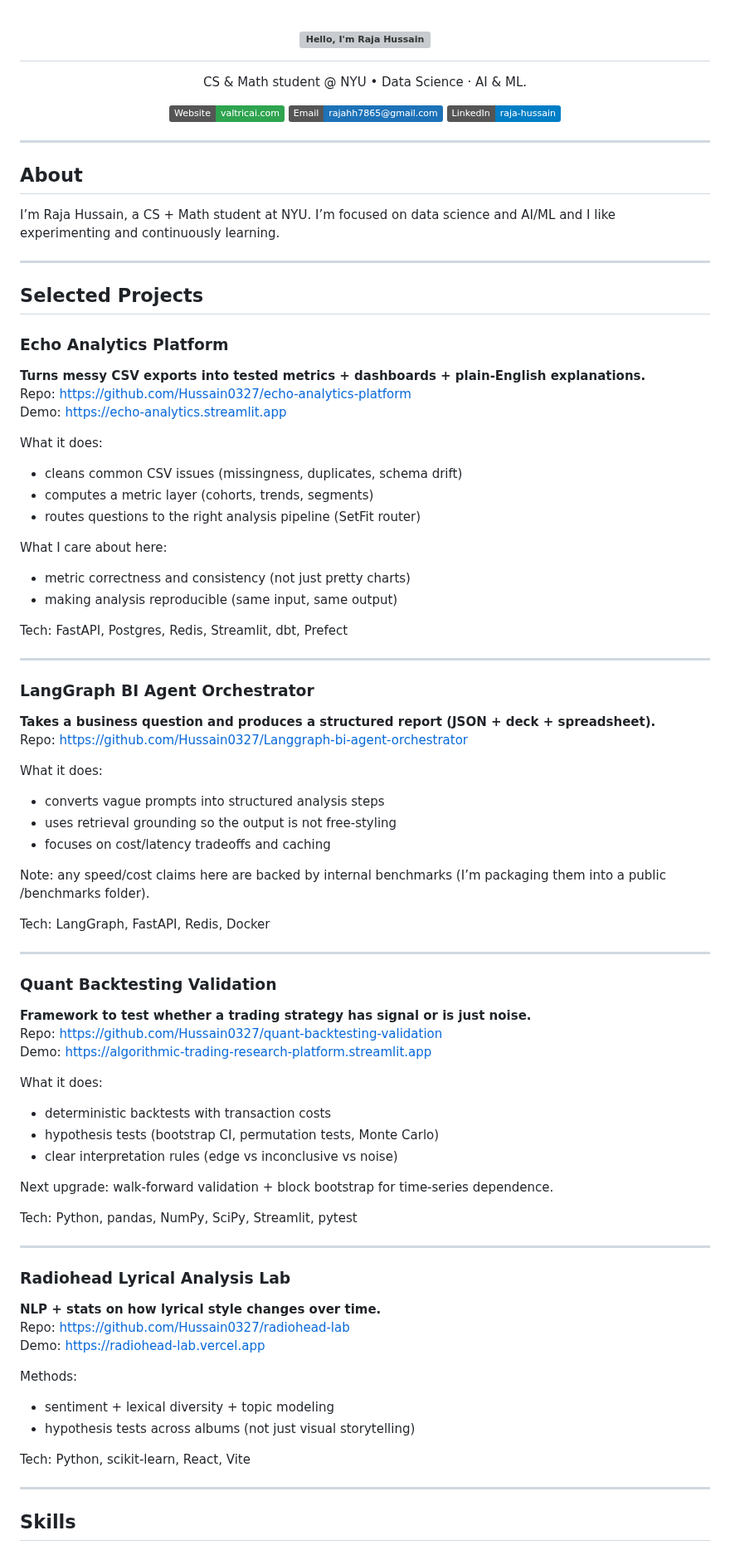
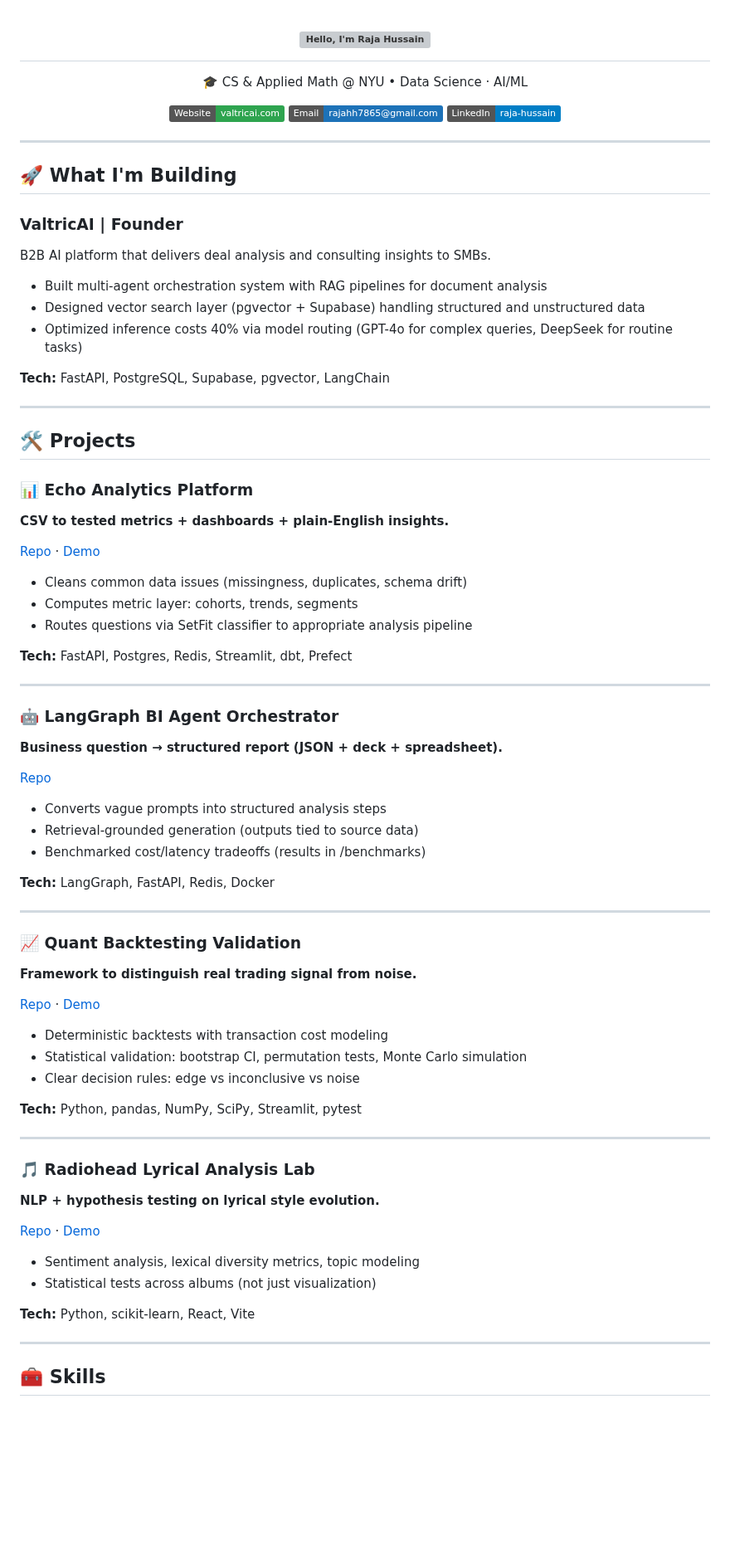
Before and after one commit to Hussain0327/Hussain0327, a Markdown page: README.md, the part around one of its changes. Shown at 83% size. Drawn GitHub-style; badges without logos; blank space fills up the shorter version; grey boxes are pictures that could not be loaded.

Commit message:
Revise README with updated info and project details
Updated personal and project descriptions in README.md to reflect current focus and skills.

```diff
--- a/README.md
+++ b/README.md
@@ -8,7 +8,7 @@
 </h1>
 
 <p align="center">
-  CS & Math student @ NYU • Data Science · AI & ML.
+  🎓 CS & Applied Math @ NYU • Data Science · AI/ML
 </p>
 
 <p align="center">
@@ -25,76 +25,71 @@
 
 ---
 
-## About
+## 🚀 What I'm Building
 
-I’m Raja Hussain, a CS + Math student at NYU. I’m focused on data science and AI/ML and I like experimenting and continuously
-learning.
+### ValtricAI | Founder
+B2B AI platform that delivers deal analysis and consulting insights to SMBs.
+
+- Built multi-agent orchestration system with RAG pipelines for document analysis
+- Designed vector search layer (pgvector + Supabase) handling structured and unstructured data
+- Optimized inference costs 40% via model routing (GPT-4o for complex queries, DeepSeek for routine tasks)
+
+**Tech:** FastAPI, PostgreSQL, Supabase, pgvector, LangChain
 
 ---
 
-## Selected Projects
+## 🛠️ Projects
 
-### Echo Analytics Platform
-**Turns messy CSV exports into tested metrics + dashboards + plain-English explanations.**
-Repo: https://github.com/Hussain0327/echo-analytics-platform
-Demo: https://echo-analytics.streamlit.app
+### 📊 Echo Analytics Platform
+**CSV to tested metrics + dashboards + plain-English insights.**
 
-What it does:
-- cleans common CSV issues (missingness, duplicates, schema drift)
-- computes a metric layer (cohorts, trends, segments)
-- routes questions to the right analysis pipeline (SetFit router)
+[Repo](https://github.com/Hussain0327/echo-analytics-platform) · [Demo](https://echo-analytics.streamlit.app)
 
-What I care about here:
-- metric correctness and consistency (not just pretty charts)
-- making analysis reproducible (same input, same output)
+- Cleans common data issues (missingness, duplicates, schema drift)
+- Computes metric layer: cohorts, trends, segments
+- Routes questions via SetFit classifier to appropriate analysis pipeline
 
-Tech: FastAPI, Postgres, Redis, Streamlit, dbt, Prefect
+**Tech:** FastAPI, Postgres, Redis, Streamlit, dbt, Prefect
 
 ---
 
-### LangGraph BI Agent Orchestrator
-**Takes a business question and produces a structured report (JSON + deck + spreadsheet).**
-Repo: https://github.com/Hussain0327/Langgraph-bi-agent-orchestrator
+### 🤖 LangGraph BI Agent Orchestrator
+**Business question → structured report (JSON + deck + spreadsheet).**
 
-What it does:
-- converts vague prompts into structured analysis steps
-- uses retrieval grounding so the output is not free-styling
-- focuses on cost/latency tradeoffs and caching
+[Repo](https://github.com/Hussain0327/Langgraph-bi-agent-orchestrator)
 
-Note: any speed/cost claims here are backed by internal benchmarks (I’m packaging them into a public /benchmarks folder).
+- Converts vague prompts into structured analysis steps
+- Retrieval-grounded generation (outputs tied to source data)
+- Benchmarked cost/latency tradeoffs (results in /benchmarks)
 
-Tech: LangGraph, FastAPI, Redis, Docker
+**Tech:** LangGraph, FastAPI, Redis, Docker
 
 ---
 
-### Quant Backtesting Validation
-**Framework to test whether a trading strategy has signal or is just noise.**
-Repo: https://github.com/Hussain0327/quant-backtesting-validation
-Demo: https://algorithmic-trading-research-platform.streamlit.app
+### 📈 Quant Backtesting Validation
+**Framework to distinguish real trading signal from noise.**
 
-What it does:
-- deterministic backtests with transaction costs
-- hypothesis tests (bootstrap CI, permutation tests, Monte Carlo)
-- clear interpretation rules (edge vs inconclusive vs noise)
+[Repo](https://github.com/Hussain0327/quant-backtesting-validation) · [Demo](https://algorithmic-trading-research-platform.streamlit.app)
 
-Next upgrade: walk-forward validation + block bootstrap for time-series dependence.
+- Deterministic backtests with transaction cost modeling
+- Statistical validation: bootstrap CI, permutation tests, Monte Carlo simulation
+- Clear decision rules: edge vs inconclusive vs noise
 
-Tech: Python, pandas, NumPy, SciPy, Streamlit, pytest
+**Tech:** Python, pandas, NumPy, SciPy, Streamlit, pytest
 
 ---
 
-### Radiohead Lyrical Analysis Lab
-**NLP + stats on how lyrical style changes over time.**
-Repo: https://github.com/Hussain0327/radiohead-lab
-Demo: https://radiohead-lab.vercel.app
+### 🎵 Radiohead Lyrical Analysis Lab
+**NLP + hypothesis testing on lyrical style evolution.**
 
-Methods:
-- sentiment + lexical diversity + topic modeling
-- hypothesis tests across albums (not just visual storytelling)
+[Repo](https://github.com/Hussain0327/radiohead-lab) · [Demo](https://radiohead-lab.vercel.app)
 
-Tech: Python, scikit-learn, React, Vite
+- Sentiment analysis, lexical diversity metrics, topic modeling
+- Statistical tests across albums (not just visualization)
+
+**Tech:** Python, scikit-learn, React, Vite
 
 ---
 
-## Skills
+## 🧰 Skills
 
```
Also changed, not shown: other parts of README.md (+8 -3 lines).
